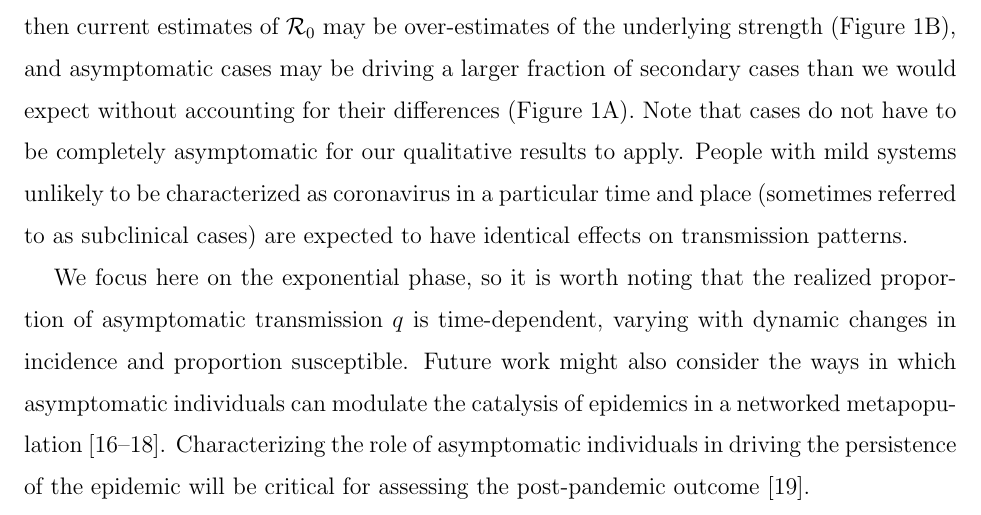
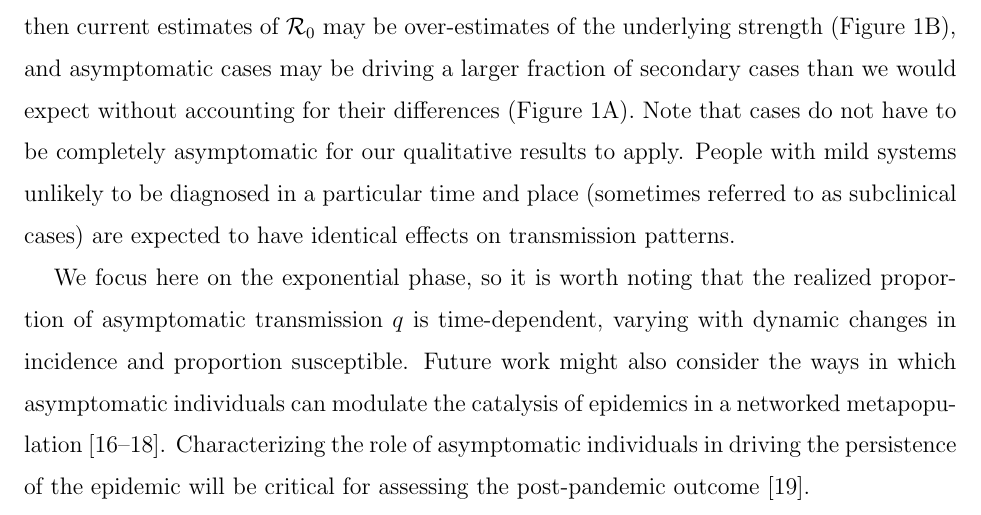
Before and after one commit to mac-theobio/coronavirus_asymptomatic, a LaTeX paper (asymp.tex, which reads short.body.tex): part of page 7 of 14, cut so that both start at the same text. Compiled offline with pdfLaTeX.

Commit message:
fiddle some more

```diff
--- a/short.body.tex
+++ b/short.body.tex
@@ -115,7 +115,7 @@ Our reproductive number findings fit into a broader framework linking epidemic s
 If asymptomatic infections are more persistent than symptomatic ones, the mean generation interval for COVID-19 could be longer than estimated from symptomatic cases alone -- possibly increasing ${\cal{R}}_0$ (Figure~\ref{fig.importance}B).
 However, if asymptomatic cases tend to resolve quickly, then current estimates of ${\cal{R}}_0$ may be over-estimates of the underlying strength (Figure~\ref{fig.importance}B), and asymptomatic cases may be driving a larger fraction of secondary cases than we would expect without accounting for their differences (Figure~\ref{fig.importance}A).
 Note that cases do not have to be completely asymptomatic for our qualitative results to apply.
-People with mild systems unlikely to be characterized as coronavirus in a particular time and place (sometimes referred to as subclinical cases) are expected to have identical effects on transmission patterns.
+People with mild systems unlikely to be diagnosed in a particular time and place (sometimes referred to as subclinical cases) are expected to have identical effects on transmission patterns.
 
 We focus here on the exponential phase, so it is worth noting that the realized proportion of asymptomatic transmission $q$ is time-dependent, varying with dynamic changes in incidence and proportion susceptible.
 Future work might also consider the ways in which asymptomatic individuals can modulate the catalysis of epidemics in a networked metapopulation~\citep{watts_pnas2005, chinazzi2020effect, du2020risk}.
```
